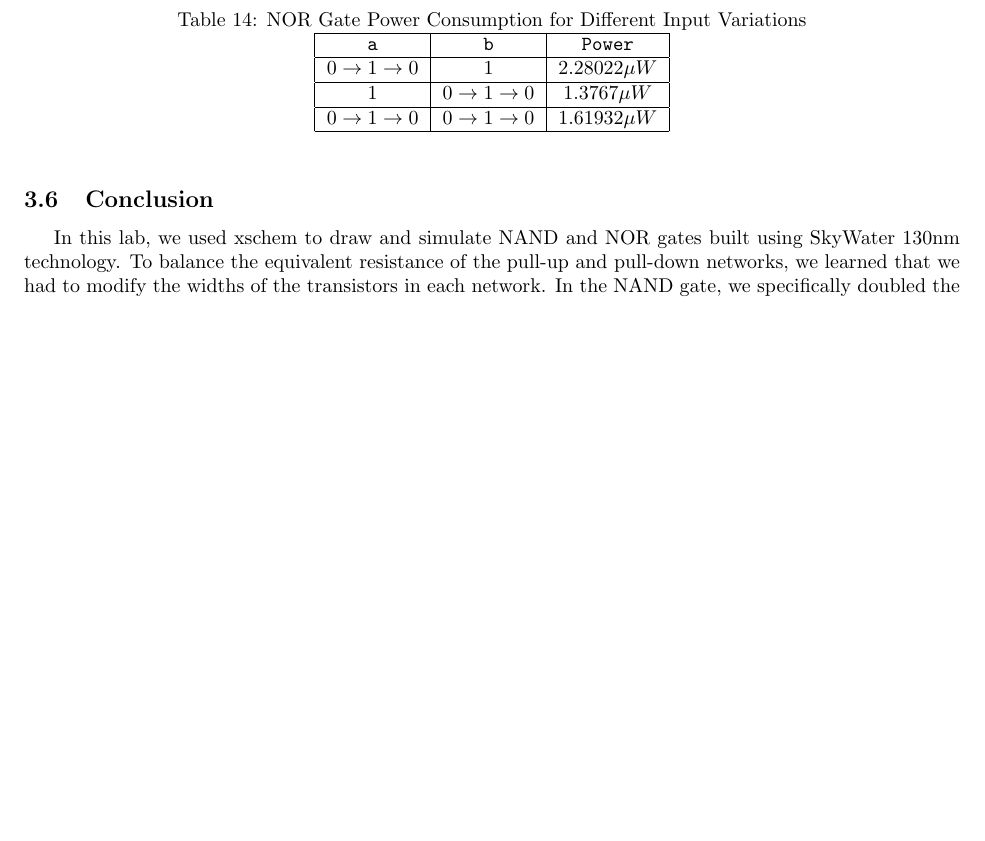
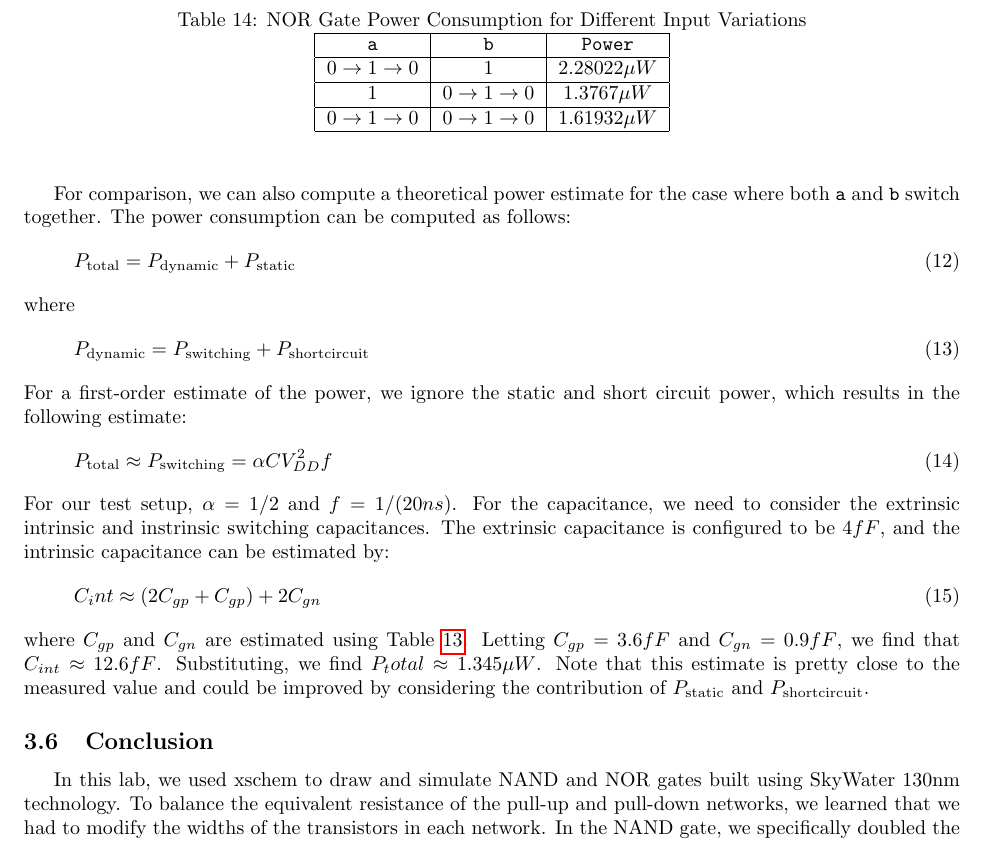
Before and after one commit to osowatzke/ECE_507_Labs, a LaTeX document (1/lab_report.tex): part of page 18 of 29, cut so that both start at the same text, the shorter picture padded with empty space. Compiled offline with pdfLaTeX.

Commit message:
Computing theoretical NOR gate power consumption

```diff
--- a/1/lab_report.tex
+++ b/1/lab_report.tex
@@ -720,6 +720,33 @@
 	\end{center}
 	\end{table}
 
+	For comparison, we can also compute a theoretical power estimate for the case where both \texttt{a} and \texttt{b} switch together. The power consumption can be computed as follows:
+
+	\begin{equation}
+		P_{\text{total}} = P_{\text{dynamic}} + P_{\text{static}}
+	\end{equation}
+
+	\noindent where
+
+	\begin{equation}
+		P_{\text{dynamic}} = P_{\text{switching}} +  P_{\text{shortcircuit}}
+	\end{equation}
+
+	\noindent For a first-order estimate of the power, we ignore the static and short circuit power, which results in the following estimate:
+
+	\begin{equation}
+		P_{\text{total}} \approx P_{\text{switching}} = \alpha CV_{DD}^2f
+	\end{equation}
+
+	\noindent For our test setup, $\alpha = 1/2$ and $f = 1/(20 ns)$. For the capacitance, we need to consider the extrinsic intrinsic and instrinsic switching capacitances. The extrinsic capacitance is configured to be $4 fF$, and the intrinsic capacitance can be estimated by:
+
+	 \begin{equation}
+	 	\label{eq::cint_est}
+	 	C_int \approx (2C_{gp} + C_{gp}) + 2C_{gn}
+	 \end{equation}
+
+	  \noindent where $C_{gp}$ and $C_{gn}$ are estimated using Table \ref{table::nor_gate_eq_params}. Letting $C_{gp} = 3.6 fF$ and $C_{gn} = 0.9 fF$, we find that $C_{int} \approx 12.6 fF$. Substituting, we find $P_total \approx 1.345 {\mu}W$. Note that this estimate is pretty close to the measured value and could be improved by considering the contribution of $P_{\text{static}}$ and $P_{\text{shortcircuit}}$.
+
 	\subsection{Conclusion}
 
 	In this lab, we used xschem to draw and simulate NAND and NOR gates built using SkyWater 130nm technology. To balance the equivalent resistance of the pull-up and pull-down networks, we learned that we had to modify the widths of the transistors in each network. In the NAND gate, we specifically doubled the widths of the NMOS gates, while keeping the widths of the PMOS gates constant. Similarly, for the NOR gate, we doubled the widths of the PMOS gates, while keeping the widths of the NMOS gates constant. Following the procedure described for the inverter, we also determined the voltage transfer characteristics, noise margins, delay, and power of each gate. For comparison, we also use the equations presented in class to theoretically compute these parameters. The equations presented in class proved difficult to analyze for each of the gates. As a result, we used the equivalent inverter model to simplify our analysis. However, our theoretical analysis proved to be a poor fit for the measured data for a couple reasons. First, the equations presented in class assumed that the transistors were in the velocity saturation, which was not the case in most of our equations. Additionally, the level 1 mosfet models we used for our theoretical analysis proved to be a poor fit for the IV data in between the resistive and velocity saturation regions.
```
